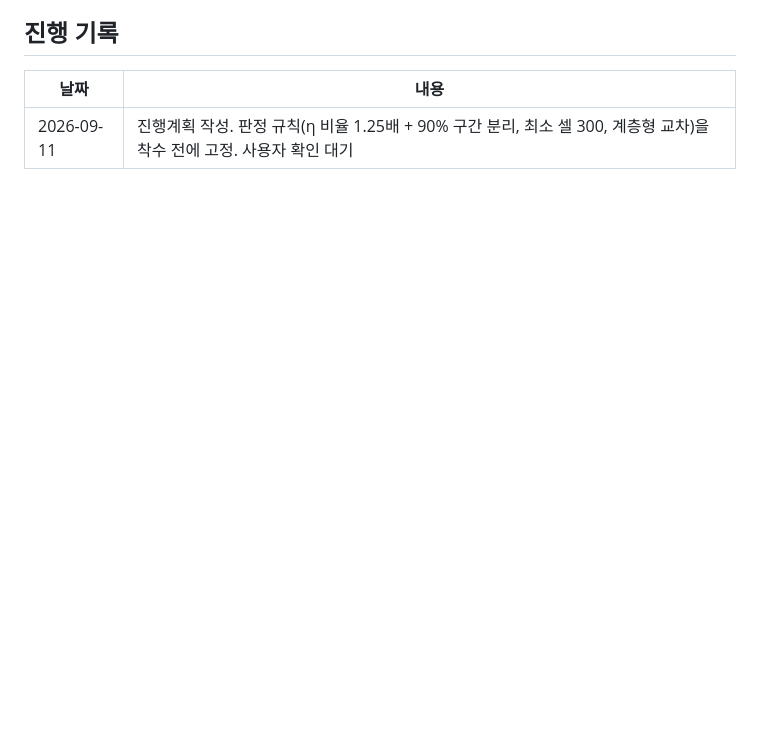
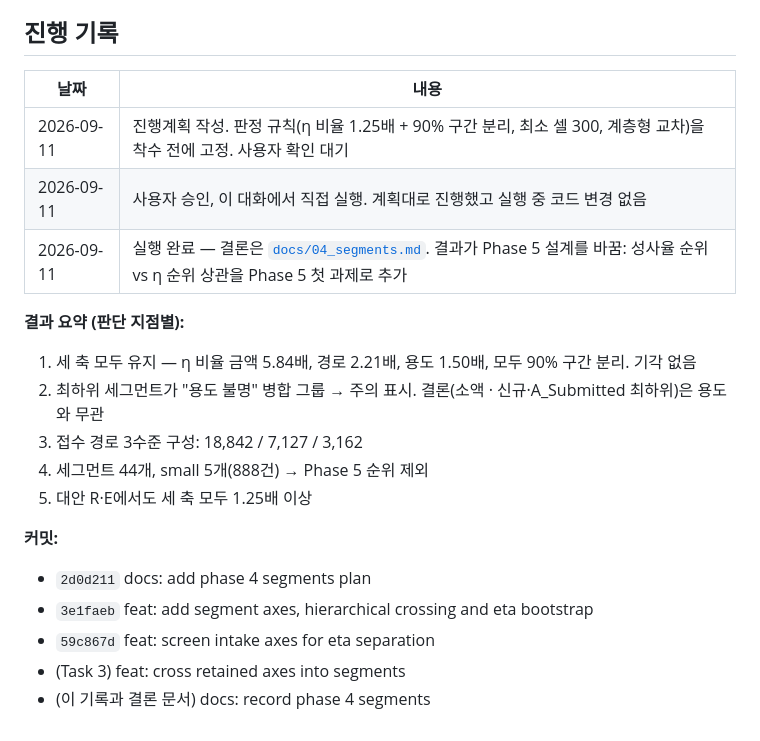
Before and after one commit to eugeejo-ui/loan-offer-targeting-analysis, a Markdown page: docs/plans/phase-04-segments.md, the part around the change. GitHub-like rendering; blank space fills up the shorter version.

Commit message:
docs: record phase 4 segments
Co-Authored-By: Claude Opus 5 <noreply@anthropic.com>

```diff
--- a/docs/plans/phase-04-segments.md
+++ b/docs/plans/phase-04-segments.md
@@ -398,3 +398,19 @@ git add docs/04_segments.md docs/plans/phase-04-segments.md CLAUDE.md; git commi
 | 날짜 | 내용 |
 |---|---|
 | 2026-09-11 | 진행계획 작성. 판정 규칙(η 비율 1.25배 + 90% 구간 분리, 최소 셀 300, 계층형 교차)을 착수 전에 고정. 사용자 확인 대기 |
+| 2026-09-11 | 사용자 승인, 이 대화에서 직접 실행. 계획대로 진행했고 실행 중 코드 변경 없음 |
+| 2026-09-11 | 실행 완료 — 결론은 [`docs/04_segments.md`](../04_segments.md). 결과가 Phase 5 설계를 바꿈: 성사율 순위 vs η 순위 상관을 Phase 5 첫 과제로 추가 |
+
+**결과 요약 (판단 지점별):**
+1. 세 축 모두 유지 — η 비율 금액 5.84배, 경로 2.21배, 용도 1.50배, 모두 90% 구간 분리. 기각 없음
+2. 최하위 세그먼트가 "용도 불명" 병합 그룹 → 주의 표시. 결론(소액 · 신규·A_Submitted 최하위)은 용도와 무관
+3. 접수 경로 3수준 구성: 18,842 / 7,127 / 3,162
+4. 세그먼트 44개, small 5개(888건) → Phase 5 순위 제외
+5. 대안 R·E에서도 세 축 모두 1.25배 이상
+
+**커밋:**
+- `2d0d211` docs: add phase 4 segments plan
+- `3e1faeb` feat: add segment axes, hierarchical crossing and eta bootstrap
+- `59c867d` feat: screen intake axes for eta separation
+- (Task 3) feat: cross retained axes into segments
+- (이 기록과 결론 문서) docs: record phase 4 segments
```
Also changed, not shown: docs/04_segments.md (added, +108 -0 lines).
